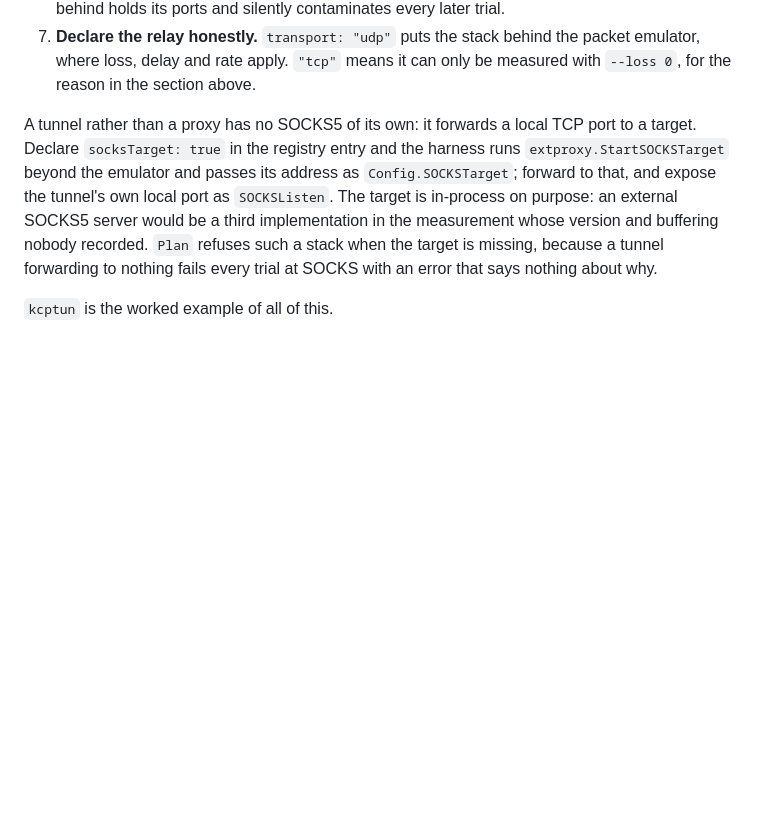
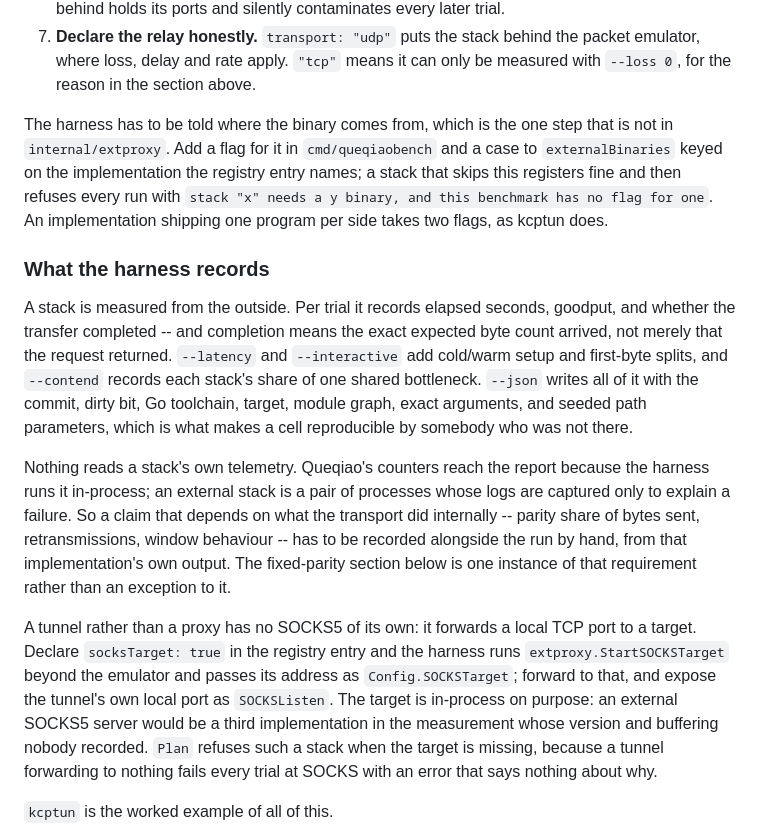
Before and after one commit to 4fuu/niulang, a Markdown page: docs/BENCHMARKING.md, the part around the change. Rendered like a GitHub page; blank space fills up the shorter version.

Commit message:
docs: complete the external-transport contract
Two things a contributor needs were missing from it.

Registering a stack in internal/extproxy is not sufficient: the harness
also has to be told where the binary comes from, and a stack that skips
that step registers fine and then refuses every run with an error naming
a flag nobody added. Say so where the rest of the contract is.

And the contract never said what a stack is measured on. It is measured
from the outside -- elapsed time, goodput, completion at the exact byte
count, the optional latency and contention modes, and a JSON report
carrying the commit, toolchain, module graph, arguments and path. Its
own telemetry is not collected, which matters most for a claim that
rests on what the transport did internally: that has to be recorded by
hand from the implementation's own output.

Refs #19

Co-Authored-By: Claude Opus 5 (1M context) <noreply@anthropic.com>
Claude-Session: https://claude.ai/code/session_017jidJ9KKtHtTbWUX2sgKf5

```diff
--- a/docs/BENCHMARKING.md
+++ b/docs/BENCHMARKING.md
@@ -191,6 +191,32 @@ What the running pair must satisfy:
 7. **Declare the relay honestly.** `transport: "udp"` puts the stack behind the
    packet emulator, where loss, delay and rate apply. `"tcp"` means it can only
    be measured with `--loss 0`, for the reason in the section above.
+
+The harness has to be told where the binary comes from, which is the one step
+that is not in `internal/extproxy`. Add a flag for it in `cmd/queqiaobench` and
+a case to `externalBinaries` keyed on the implementation the registry entry
+names; a stack that skips this registers fine and then refuses every run with
+`stack "x" needs a y binary, and this benchmark has no flag for one`. An
+implementation shipping one program per side takes two flags, as kcptun does.
+
+### What the harness records
+
+A stack is measured from the outside. Per trial it records elapsed seconds,
+goodput, and whether the transfer completed -- and completion means the exact
+expected byte count arrived, not merely that the request returned. `--latency`
+and `--interactive` add cold/warm setup and first-byte splits, and `--contend`
+records each stack's share of one shared bottleneck. `--json` writes all of it
+with the commit, dirty bit, Go toolchain, target, module graph, exact
+arguments, and seeded path parameters, which is what makes a cell reproducible
+by somebody who was not there.
+
+Nothing reads a stack's own telemetry. Queqiao's counters reach the report
+because the harness runs it in-process; an external stack is a pair of
+processes whose logs are captured only to explain a failure. So a claim that
+depends on what the transport did internally -- parity share of bytes sent,
+retransmissions, window behaviour -- has to be recorded alongside the run by
+hand, from that implementation's own output. The fixed-parity section below is
+one instance of that requirement rather than an exception to it.
 
 A tunnel rather than a proxy has no SOCKS5 of its own: it forwards a local TCP
 port to a target. Declare `socksTarget: true` in the registry entry and the
```
